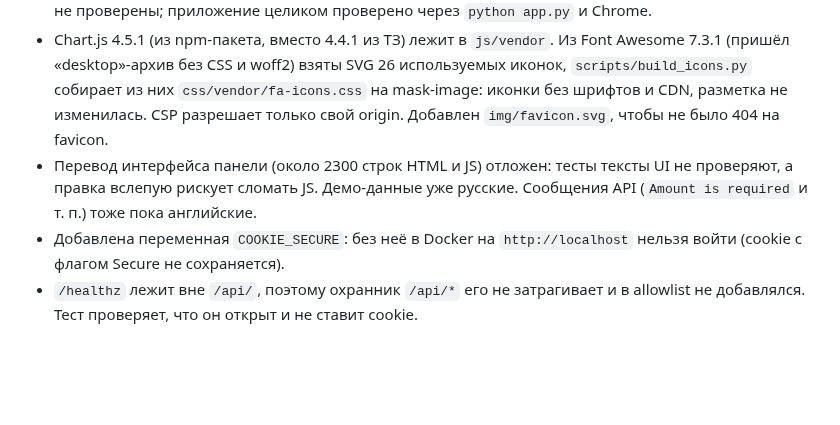
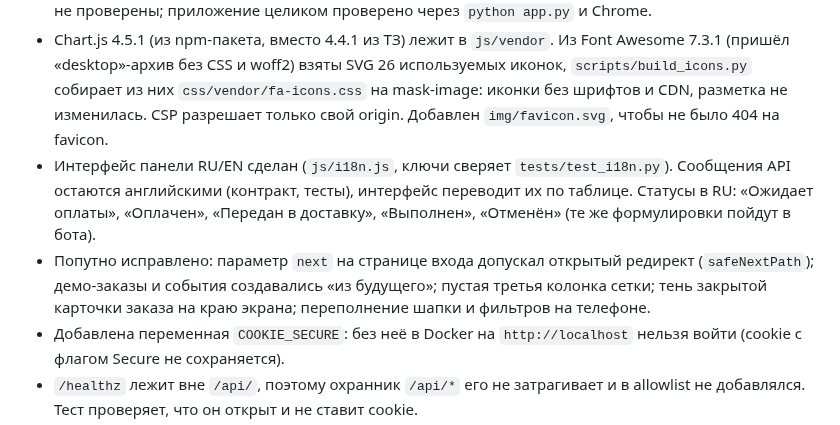
Before and after one commit to kuv8lda/orders-admin-panel, a Markdown page: DECISIONS.md, the part around the change. Drawn GitHub-style; blank space fills up the shorter version.

```diff
--- a/DECISIONS.md
+++ b/DECISIONS.md
@@ -6,7 +6,8 @@
 - `ruff` не запускался (нет сети). В `pyproject.toml` оставлен набор правил по умолчанию; неиспользуемые импорты найдены и убраны вручную. `ruff format` в CI не включён, пока код не прогнан форматтером.
 - Docker, docker compose и gunicorn не запускались (их нет в среде). Dockerfile и compose написаны, но не проверены; приложение целиком проверено через `python app.py` и Chrome.
 - Chart.js 4.5.1 (из npm-пакета, вместо 4.4.1 из ТЗ) лежит в `js/vendor`. Из Font Awesome 7.3.1 (пришёл «desktop»-архив без CSS и woff2) взяты SVG 26 используемых иконок, `scripts/build_icons.py` собирает из них `css/vendor/fa-icons.css` на mask-image: иконки без шрифтов и CDN, разметка не изменилась. CSP разрешает только свой origin. Добавлен `img/favicon.svg`, чтобы не было 404 на favicon.
-- Перевод интерфейса панели (около 2300 строк HTML и JS) отложен: тесты тексты UI не проверяют, а правка вслепую рискует сломать JS. Демо-данные уже русские. Сообщения API (`Amount is required` и т. п.) тоже пока английские.
+- Интерфейс панели RU/EN сделан (`js/i18n.js`, ключи сверяет `tests/test_i18n.py`). Сообщения API остаются английскими (контракт, тесты), интерфейс переводит их по таблице. Статусы в RU: «Ожидает оплаты», «Оплачен», «Передан в доставку», «Выполнен», «Отменён» (те же формулировки пойдут в бота).
+- Попутно исправлено: параметр `next` на странице входа допускал открытый редирект (`safeNextPath`); демо-заказы и события создавались «из будущего»; пустая третья колонка сетки; тень закрытой карточки заказа на краю экрана; переполнение шапки и фильтров на телефоне.
 - Добавлена переменная `COOKIE_SECURE`: без неё в Docker на `http://localhost` нельзя войти (cookie с флагом Secure не сохраняется).
 - `/healthz` лежит вне `/api/`, поэтому охранник `/api/*` его не затрагивает и в allowlist не добавлялся. Тест проверяет, что он открыт и не ставит cookie.
 - Образ запускает один процесс gunicorn с потоками: ограничение попыток входа хранится в памяти процесса.
```
Also changed, not shown: README.md (+3 -1 lines), README.ru.md (+8 -2 lines), img/dashboard-dark.png (added), img/dashboard-light.png (added), img/mobile-light.png (added), img/orders-dark.png (added), img/orders-light.png (added), 1 other file.
